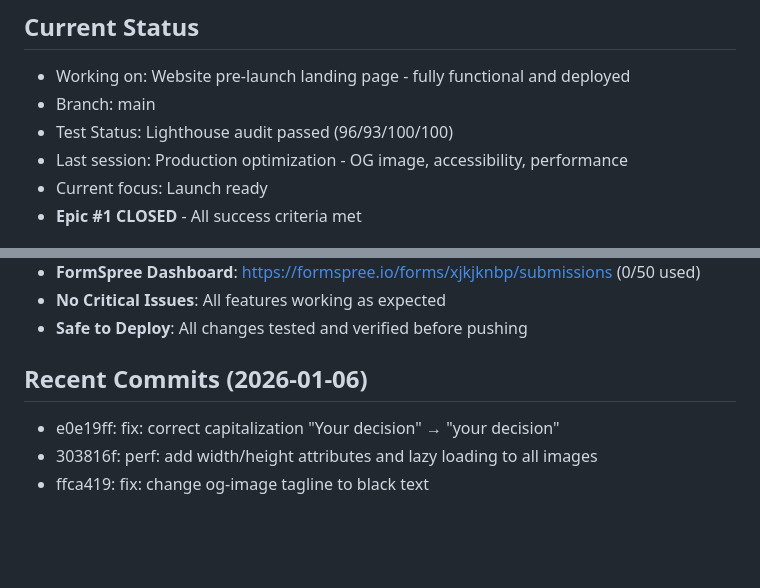
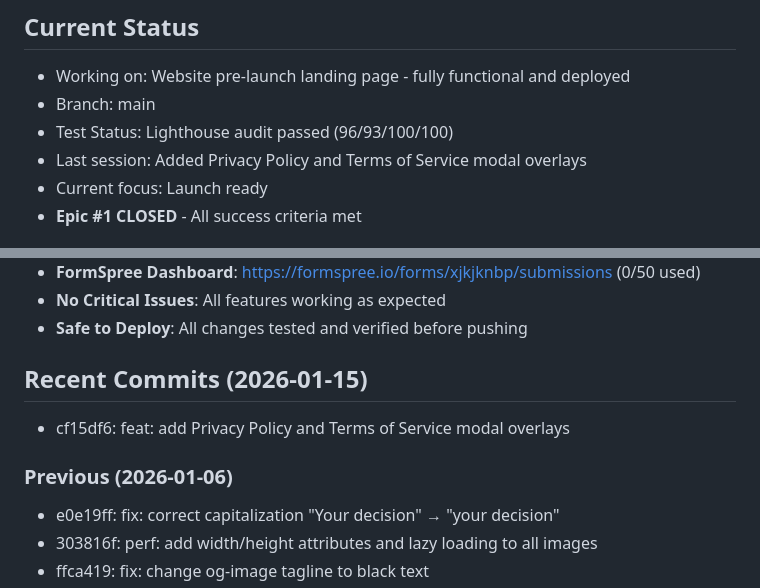
Before and after one commit to vadimgumarov/ridecareshare_web, a Markdown page: docs/CONTINUATION.md, 2 parts joined by grey strips. Rendered like a GitHub page; blank space fills up the shorter version.

```diff
--- a/docs/CONTINUATION.md
+++ b/docs/CONTINUATION.md
@@ -4,7 +4,7 @@
 - Working on: Website pre-launch landing page - fully functional and deployed
 - Branch: main
 - Test Status: Lighthouse audit passed (96/93/100/100)
-- Last session: Production optimization - OG image, accessibility, performance
+- Last session: Added Privacy Policy and Terms of Service modal overlays
 - Current focus: Launch ready
 - **Epic #1 CLOSED** - All success criteria met
 
@@ -98,7 +98,10 @@
 - **No Critical Issues**: All features working as expected
 - **Safe to Deploy**: All changes tested and verified before pushing
 
-## Recent Commits (2026-01-06)
+## Recent Commits (2026-01-15)
+- cf15df6: feat: add Privacy Policy and Terms of Service modal overlays
+
+### Previous (2026-01-06)
 - e0e19ff: fix: correct capitalization "Your decision" → "your decision"
 - 303816f: perf: add width/height attributes and lazy loading to all images
 - ffca419: fix: change og-image tagline to black text
```
Also changed, not shown: other parts of docs/CONTINUATION.md (+1 -1 lines), docs/PROGRESS.md (+20 -0 lines).
